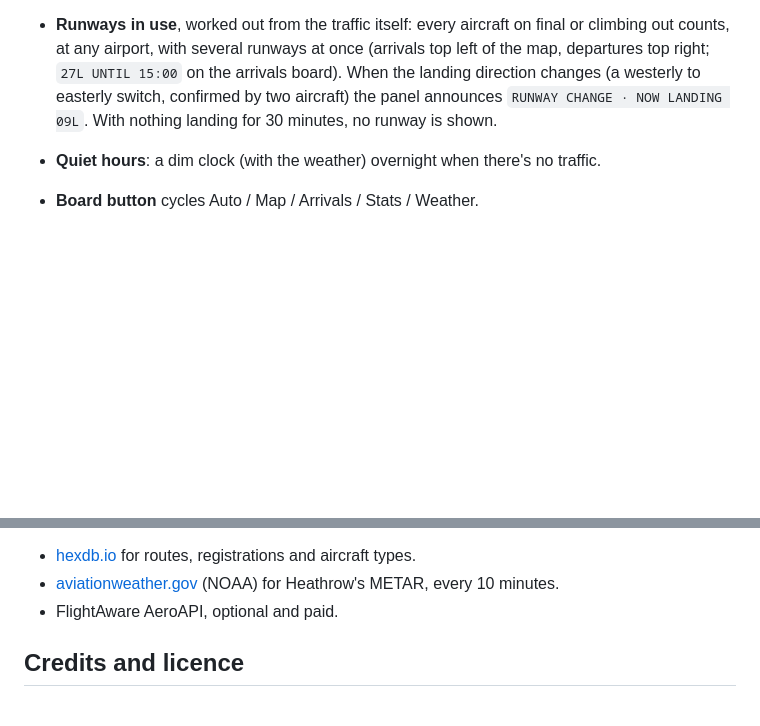
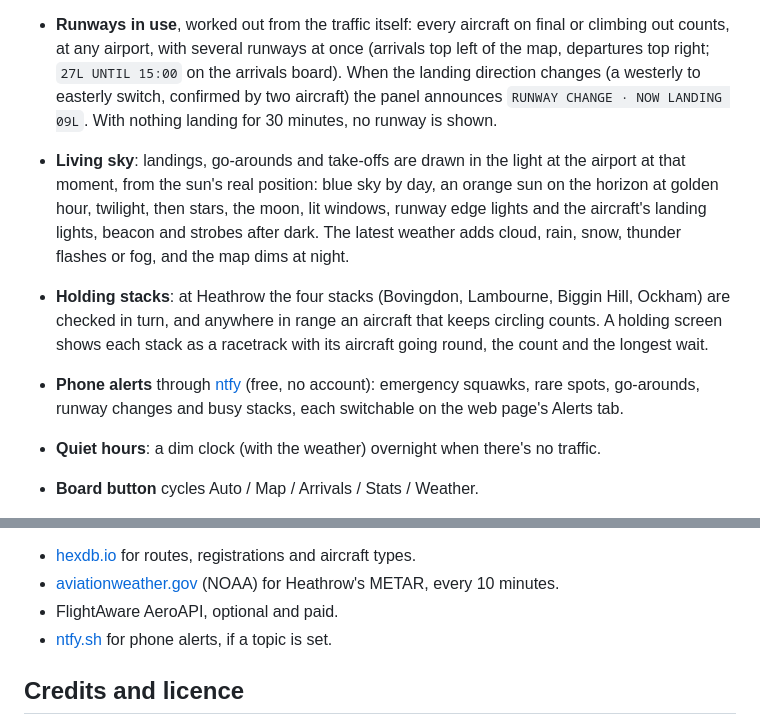
Before and after one commit to SamHoughton/Glideslope, a Markdown page: README.md, 2 parts joined by grey strips. Drawn GitHub-style; blank space fills up the shorter version.

Commit message:
README: living sky, holding stacks, phone alerts
Co-Authored-By: Claude Opus 5.5 <noreply@anthropic.com>

```diff
--- a/README.md
+++ b/README.md
@@ -114,6 +114,20 @@ and a log.
   easterly switch, confirmed by two aircraft) the panel announces
   `RUNWAY CHANGE · NOW LANDING 09L`. With nothing landing for 30 minutes,
   no runway is shown.
+- **Living sky**: landings, go-arounds and take-offs are drawn in the light
+  at the airport at that moment, from the sun's real position: blue sky by
+  day, an orange sun on the horizon at golden hour, twilight, then stars,
+  the moon, lit windows, runway edge lights and the aircraft's landing
+  lights, beacon and strobes after dark. The latest weather adds cloud,
+  rain, snow, thunder flashes or fog, and the map dims at night.
+- **Holding stacks**: at Heathrow the four stacks (Bovingdon, Lambourne,
+  Biggin Hill, Ockham) are checked in turn, and anywhere in range an
+  aircraft that keeps circling counts. A holding screen shows each stack
+  as a racetrack with its aircraft going round, the count and the longest
+  wait.
+- **Phone alerts** through [ntfy](https://ntfy.sh) (free, no account): emergency
+  squawks, rare spots, go-arounds, runway changes and busy stacks, each
+  switchable on the web page's Alerts tab.
 - **Quiet hours**: a dim clock (with the weather) overnight when there's no
   traffic.
 - **Board button** cycles Auto / Map / Arrivals / Stats / Weather.
@@ -301,6 +315,7 @@ Aircraft positions, first to answer wins:
 - [aviationweather.gov](https://aviationweather.gov/) (NOAA) for Heathrow's
   METAR, every 10 minutes.
 - FlightAware AeroAPI, optional and paid.
+- [ntfy.sh](https://ntfy.sh/) for phone alerts, if a topic is set.
 
 ## Credits and licence
 
```
